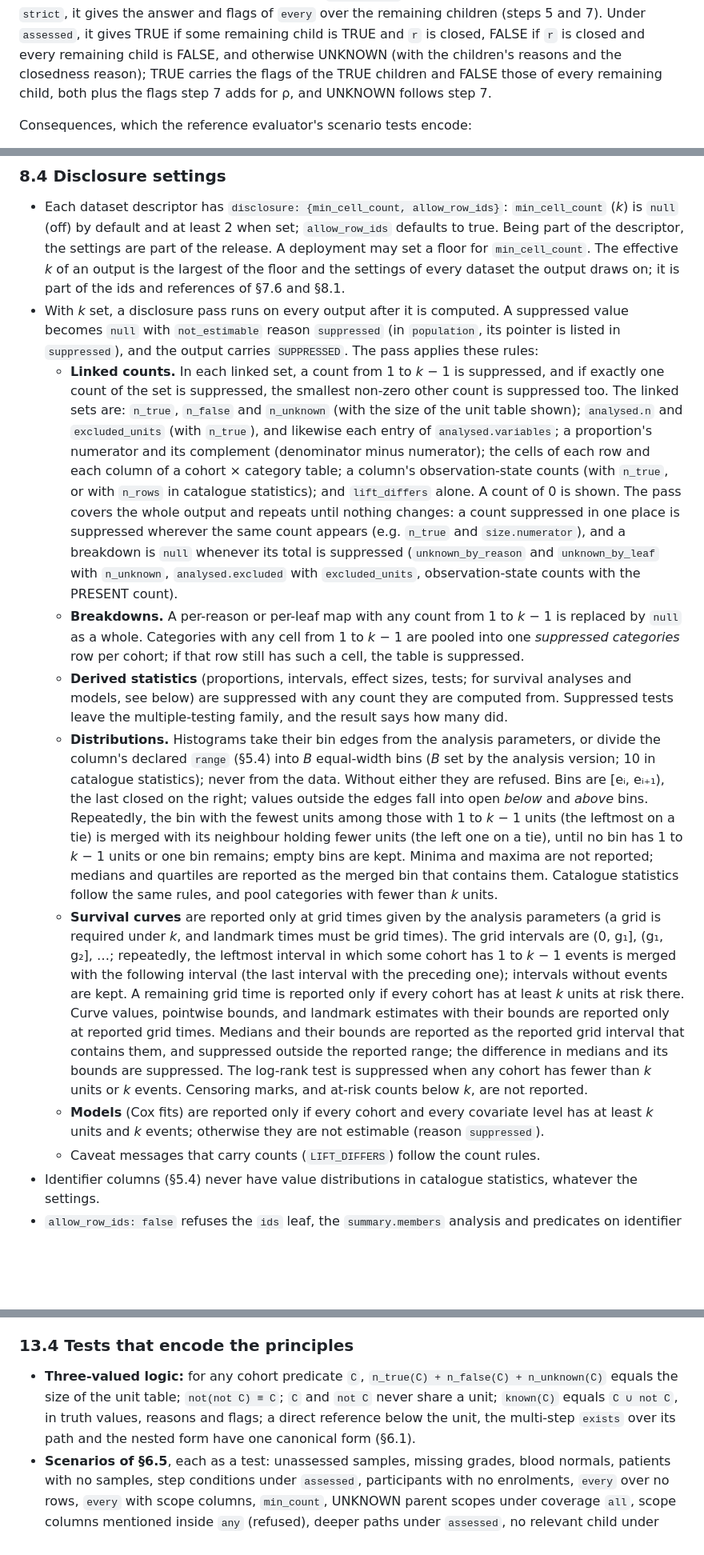
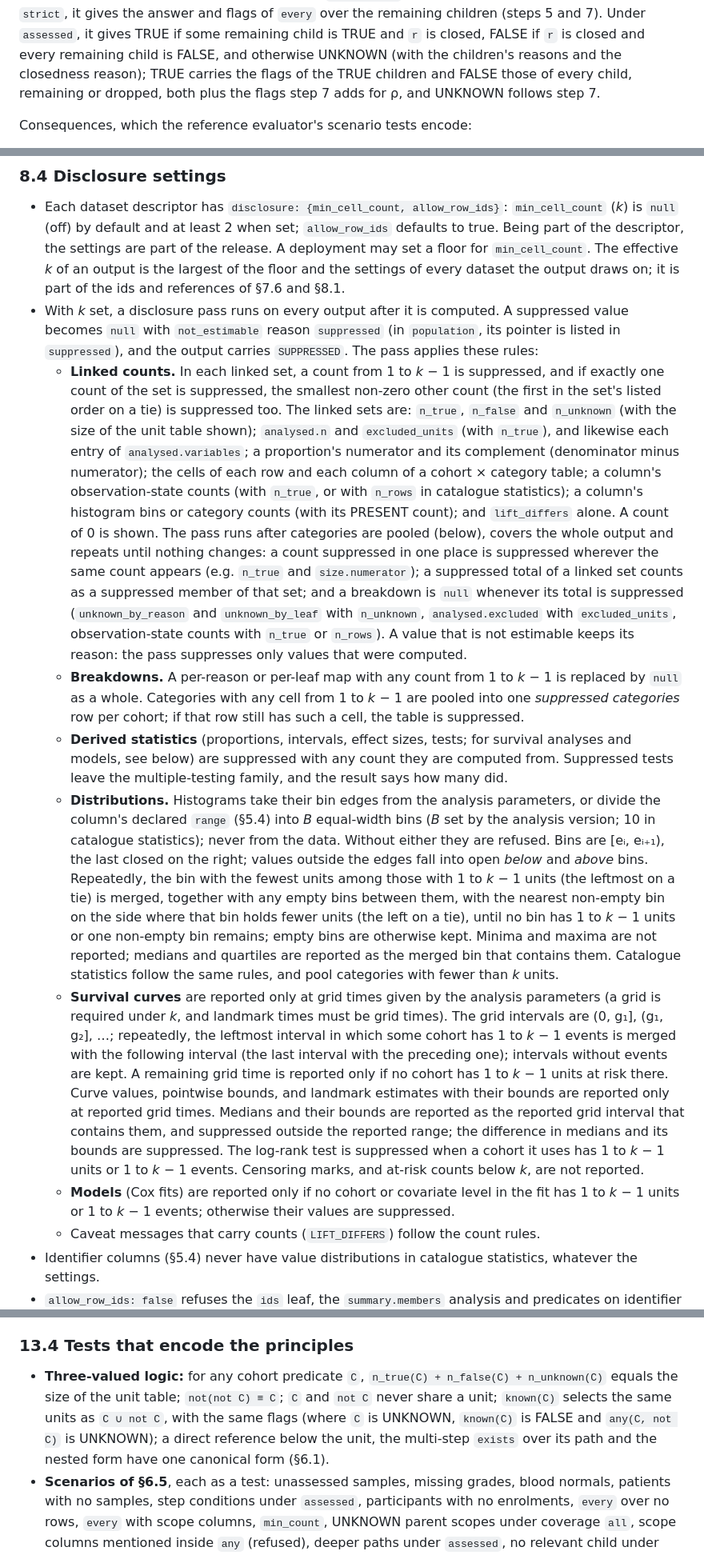
Before and after one commit to jjgao/aibi, a Markdown page: SPEC.md, 3 parts joined by grey strips. Shown at 80% size. Rendered like a GitHub page; blank space fills up the shorter version.

```diff
--- a/SPEC.md
+++ b/SPEC.md
@@ -664,8 +668,8 @@ applies steps 2–4 to its own relationship and drops children as in step 3; it
 `every` over the remaining children (steps 5 and 7). Under `assessed`, it gives TRUE if some
 remaining child is TRUE and `r` is closed, FALSE if `r` is closed and every remaining child is
 FALSE, and otherwise UNKNOWN (with the children's reasons and the closedness reason); TRUE
-carries the flags of the TRUE children and FALSE those of every remaining child, both plus the
-flags step 7 adds for ρ, and UNKNOWN follows step 7.
+carries the flags of the TRUE children and FALSE those of every child, remaining or dropped, both
+plus the flags step 7 adds for ρ, and UNKNOWN follows step 7.
 
 Consequences, which the reference evaluator's scenario tests encode:
 
@@ -1106,17 +1115,20 @@ an answer.
   becomes `null` with `not_estimable` reason `suppressed` (in `population`, its pointer is listed
   in `suppressed`), and the output carries `SUPPRESSED`. The pass applies these rules:
   - **Linked counts.** In each linked set, a count from 1 to *k* − 1 is suppressed, and if
-    exactly one count of the set is suppressed, the smallest non-zero other count is suppressed
-    too. The linked sets are: `n_true`, `n_false` and `n_unknown` (with the size of the unit table
+    exactly one count of the set is suppressed, the smallest non-zero other count (the first in the
+    set's listed order on a tie) is suppressed too. The linked sets are: `n_true`, `n_false` and `n_unknown` (with the size of the unit table
     shown); `analysed.n` and `excluded_units` (with `n_true`), and likewise each entry of
     `analysed.variables`; a proportion's numerator and its complement (denominator minus
     numerator); the cells of each row and each column of a cohort × category table; a column's
-    observation-state counts (with `n_true`, or with `n_rows` in catalogue statistics); and
-    `lift_differs` alone. A count of 0 is shown. The pass covers the whole output and repeats until
-    nothing changes: a count suppressed in one place is suppressed wherever the same count appears
-    (e.g. `n_true` and `size.numerator`), and a breakdown is `null` whenever its total is
-    suppressed (`unknown_by_reason` and `unknown_by_leaf` with `n_unknown`, `analysed.excluded`
-    with `excluded_units`, observation-state counts with the PRESENT count).
+    observation-state counts (with `n_true`, or with `n_rows` in catalogue statistics); a column's
+    histogram bins or category counts (with its PRESENT count); and `lift_differs` alone. A count
+    of 0 is shown. The pass runs after categories are pooled (below), covers the whole output and
+    repeats until nothing changes: a count suppressed in one place is suppressed wherever the same
+    count appears (e.g. `n_true` and `size.numerator`); a suppressed total of a linked set counts
+    as a suppressed member of that set; and a breakdown is `null` whenever its total is suppressed
+    (`unknown_by_reason` and `unknown_by_leaf` with `n_unknown`, `analysed.excluded` with
+    `excluded_units`, observation-state counts with `n_true` or `n_rows`). A value that is not
+    estimable keeps its reason: the pass suppresses only values that were computed.
   - **Breakdowns.** A per-reason or per-leaf map with any count from 1 to *k* − 1 is replaced by
     `null` as a whole. Categories with any cell from 1 to *k* − 1 are pooled into one
     *suppressed categories* row per cohort; if that row still has such a cell, the table is
@@ -1129,24 +1141,25 @@ an answer.
     version; 10 in catalogue statistics); never from the data. Without either they are refused.
     Bins are [eᵢ, eᵢ₊₁), the last closed on the right; values outside the edges fall into open
     *below* and *above* bins. Repeatedly, the bin with the fewest units among those with 1 to
-    *k* − 1 units (the leftmost on a tie) is merged with its neighbour holding fewer units (the
-    left one on a tie), until no bin has 1 to *k* − 1 units or one bin remains; empty bins are
-    kept. Minima and maxima are not reported; medians and quartiles are reported as the merged bin
+    *k* − 1 units (the leftmost on a tie) is merged, together with any empty bins between them,
+    with the nearest non-empty bin on the side where that bin holds fewer units (the left on a
+    tie), until no bin has 1 to *k* − 1 units or one non-empty bin remains; empty bins are
+    otherwise kept. Minima and maxima are not reported; medians and quartiles are reported as the merged bin
     that contains them. Catalogue statistics follow the same rules, and pool categories with fewer
     than *k* units.
   - **Survival curves** are reported only at grid times given by the analysis parameters (a grid
     is required under *k*, and landmark times must be grid times). The grid intervals are (0,
     g₁], (g₁, g₂], …; repeatedly, the leftmost interval in which some cohort has 1 to *k* − 1
     events is merged with the following interval (the last interval with the preceding one);
-    intervals without events are kept. A remaining grid time is reported only if every cohort has
-    at least *k* units at risk there. Curve values, pointwise bounds, and landmark estimates with
+    intervals without events are kept. A remaining grid time is reported only if no cohort has 1 to
+    *k* − 1 units at risk there. Curve values, pointwise bounds, and landmark estimates with
     their bounds are reported only at reported grid times. Medians and their bounds are reported
     as the reported grid interval that contains them, and suppressed outside the reported range;
-    the difference in medians and its bounds are suppressed. The log-rank test is suppressed when
-    any cohort has fewer than *k* units or *k* events. Censoring marks, and at-risk counts below
+    the difference in medians and its bounds are suppressed. The log-rank test is suppressed when a
+    cohort it uses has 1 to *k* − 1 units or 1 to *k* − 1 events. Censoring marks, and at-risk counts below
     *k*, are not reported.
-  - **Models** (Cox fits) are reported only if every cohort and every covariate level has at
-    least *k* units and *k* events; otherwise they are not estimable (reason `suppressed`).
+  - **Models** (Cox fits) are reported only if no cohort or covariate level in the fit has 1 to
+    *k* − 1 units or 1 to *k* − 1 events; otherwise their values are suppressed.
   - Caveat messages that carry counts (`LIFT_DIFFERS`) follow the count rules.
 - Identifier columns (§5.4) never have value distributions in catalogue statistics, whatever the
   settings.
@@ -1677,8 +1693,9 @@ flags and counts.
 
 - **Three-valued logic:** for any cohort predicate `C`, `n_true(C) + n_false(C) + n_unknown(C)`
   equals the size of the unit table; `not(not C) ≡ C`; `C` and `not C` never share a unit;
-  `known(C)` equals `C ∪ not C`, in truth values, reasons and flags; a direct reference below the
-  unit, the multi-step `exists` over its path and the nested form have one canonical form (§6.1).
+  `known(C)` selects the same units as `C ∪ not C`, with the same flags (where `C` is UNKNOWN,
+  `known(C)` is FALSE and `any(C, not C)` is UNKNOWN); a direct reference below the unit, the
+  multi-step `exists` over its path and the nested form have one canonical form (§6.1).
 - **Scenarios of §6.5**, each as a test: unassessed samples, missing grades, blood normals,
   patients with no samples, step conditions under `assessed`, participants with no enrolments,
   `every` over no rows, `every` with scope columns, `min_count`, UNKNOWN parent scopes under
```
Also changed, not shown: other parts of SPEC.md (+77 -47 lines).
